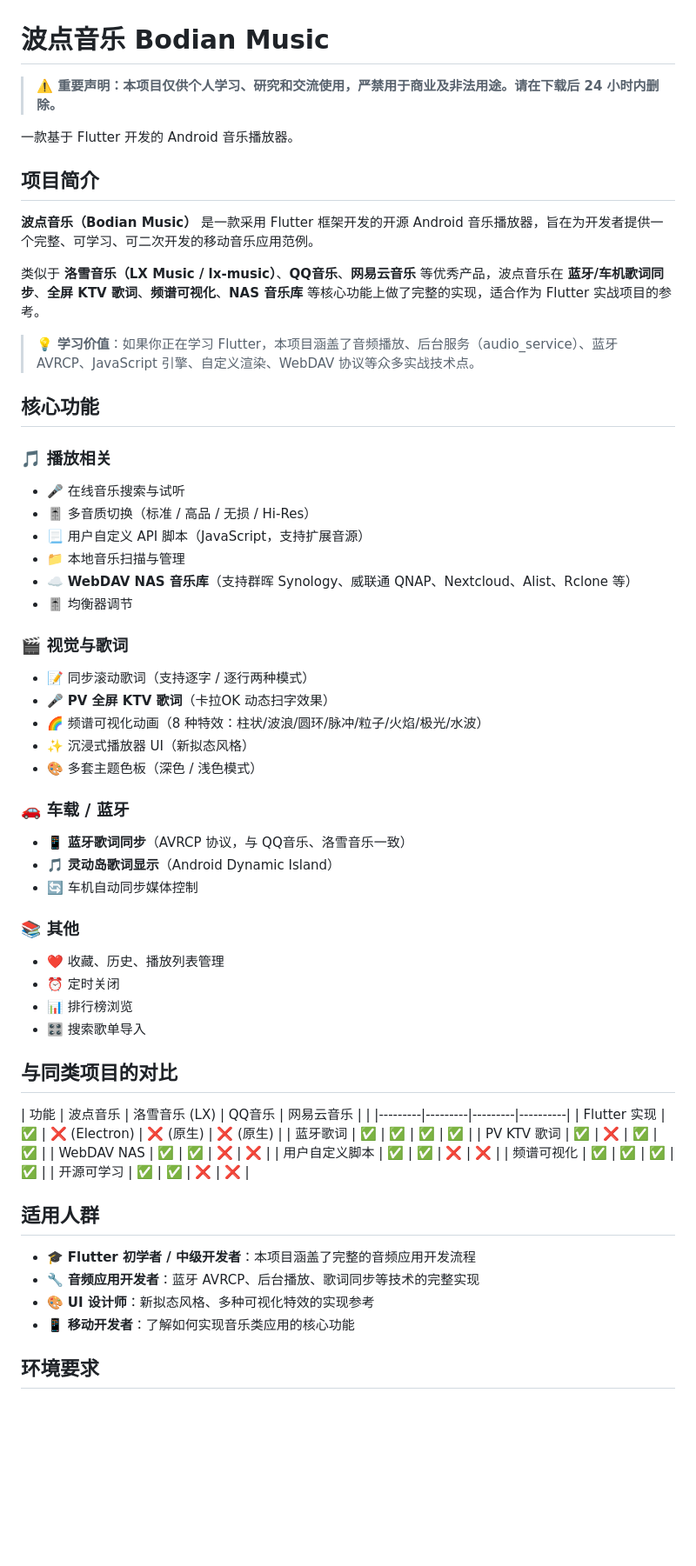
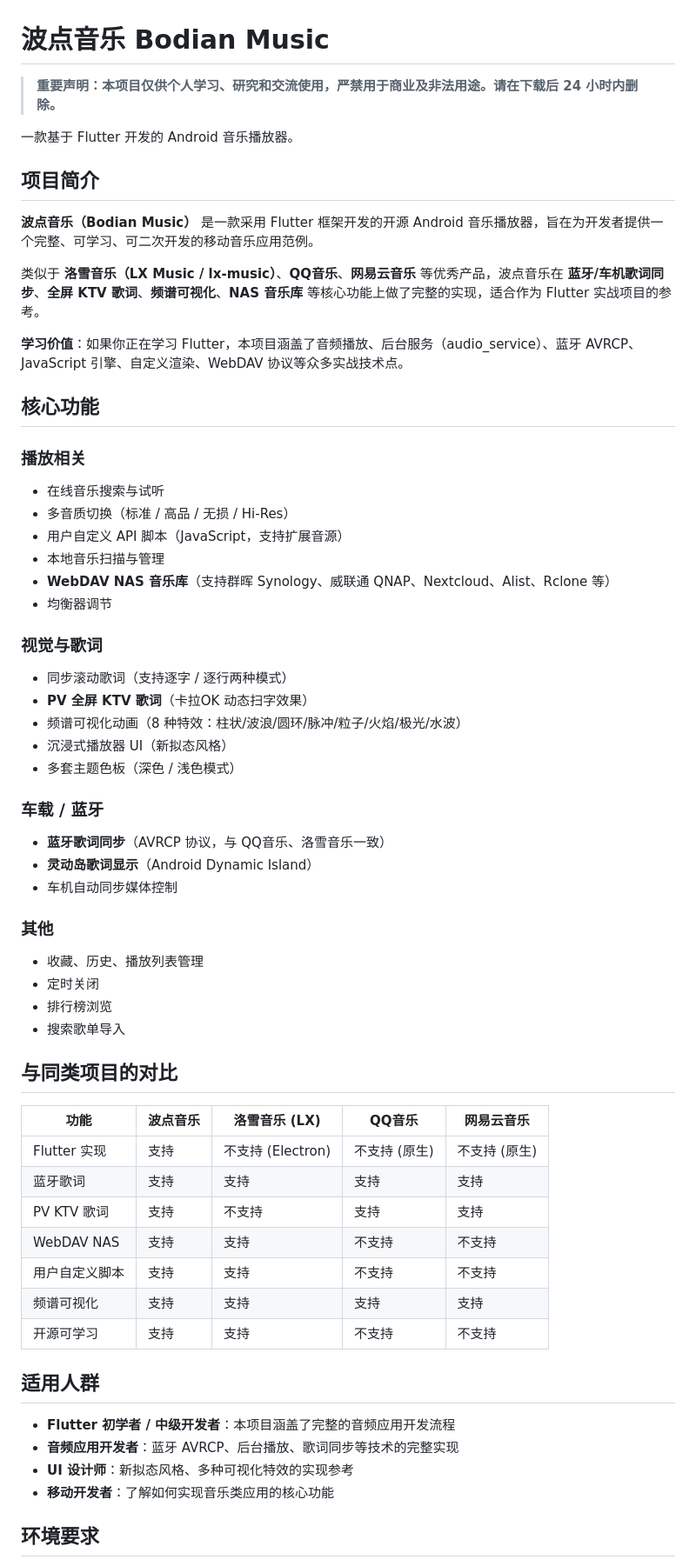
Before and after one commit to guqlule/bodian-music, a Markdown page: README.md, the part around one of its changes. Shown at 87% size. Rendered like a GitHub page; blank space fills up the shorter version.

Commit message:
docs: remove all emojis/icons from README (less AI-generated look)

```diff
--- a/README.md
+++ b/README.md
@@ -1,6 +1,6 @@
 # 波点音乐 Bodian Music
 
-> **⚠️ 重要声明：本项目仅供个人学习、研究和交流使用，严禁用于商业及非法用途。请在下载后 24 小时内删除。**
+> **重要声明：本项目仅供个人学习、研究和交流使用，严禁用于商业及非法用途。请在下载后 24 小时内删除。**
 
 一款基于 Flutter 开发的 Android 音乐播放器。
 
@@ -10,54 +10,54 @@
 
 类似于 **洛雪音乐（LX Music / lx-music）**、**QQ音乐**、**网易云音乐** 等优秀产品，波点音乐在 **蓝牙/车机歌词同步**、**全屏 KTV 歌词**、**频谱可视化**、**NAS 音乐库** 等核心功能上做了完整的实现，适合作为 Flutter 实战项目的参考。
 
-> 💡 **学习价值**：如果你正在学习 Flutter，本项目涵盖了音频播放、后台服务（audio_service）、蓝牙 AVRCP、JavaScript 引擎、自定义渲染、WebDAV 协议等众多实战技术点。
+**学习价值**：如果你正在学习 Flutter，本项目涵盖了音频播放、后台服务（audio_service）、蓝牙 AVRCP、JavaScript 引擎、自定义渲染、WebDAV 协议等众多实战技术点。
 
 ## 核心功能
 
-### 🎵 播放相关
-- 🎤 在线音乐搜索与试听
-- 🎚️ 多音质切换（标准 / 高品 / 无损 / Hi-Res）
-- 📃 用户自定义 API 脚本（JavaScript，支持扩展音源）
-- 📁 本地音乐扫描与管理
-- ☁️ **WebDAV NAS 音乐库**（支持群晖 Synology、威联通 QNAP、Nextcloud、Alist、Rclone 等）
-- 🎚️ 均衡器调节
+### 播放相关
+- 在线音乐搜索与试听
+- 多音质切换（标准 / 高品 / 无损 / Hi-Res）
+- 用户自定义 API 脚本（JavaScript，支持扩展音源）
+- 本地音乐扫描与管理
+- **WebDAV NAS 音乐库**（支持群晖 Synology、威联通 QNAP、Nextcloud、Alist、Rclone 等）
+- 均衡器调节
 
-### 🎬 视觉与歌词
-- 📝 同步滚动歌词（支持逐字 / 逐行两种模式）
-- 🎤 **PV 全屏 KTV 歌词**（卡拉OK 动态扫字效果）
-- 🌈 频谱可视化动画（8 种特效：柱状/波浪/圆环/脉冲/粒子/火焰/极光/水波）
-- ✨ 沉浸式播放器 UI（新拟态风格）
-- 🎨 多套主题色板（深色 / 浅色模式）
+### 视觉与歌词
+- 同步滚动歌词（支持逐字 / 逐行两种模式）
+- **PV 全屏 KTV 歌词**（卡拉OK 动态扫字效果）
+- 频谱可视化动画（8 种特效：柱状/波浪/圆环/脉冲/粒子/火焰/极光/水波）
+- 沉浸式播放器 UI（新拟态风格）
+- 多套主题色板（深色 / 浅色模式）
 
-### 🚗 车载 / 蓝牙
-- 📱 **蓝牙歌词同步**（AVRCP 协议，与 QQ音乐、洛雪音乐一致）
-- 🎵 **灵动岛歌词显示**（Android Dynamic Island）
-- 🔄 车机自动同步媒体控制
+### 车载 / 蓝牙
+- **蓝牙歌词同步**（AVRCP 协议，与 QQ音乐、洛雪音乐一致）
+- **灵动岛歌词显示**（Android Dynamic Island）
+- 车机自动同步媒体控制
 
-### 📚 其他
-- ❤️ 收藏、历史、播放列表管理
-- ⏰ 定时关闭
-- 📊 排行榜浏览
-- 🎛️ 搜索歌单导入
+### 其他
+- 收藏、历史、播放列表管理
+- 定时关闭
+- 排行榜浏览
+- 搜索歌单导入
 
 ## 与同类项目的对比
 
 | 功能 | 波点音乐 | 洛雪音乐 (LX) | QQ音乐 | 网易云音乐 |
-| |---------|---------|---------|----------|
-| Flutter 实现 | ✅ | ❌ (Electron) | ❌ (原生) | ❌ (原生) |
-| 蓝牙歌词 | ✅ | ✅ | ✅ | ✅ |
-| PV KTV 歌词 | ✅ | ❌ | ✅ | ✅ |
-| WebDAV NAS | ✅ | ✅ | ❌ | ❌ |
-| 用户自定义脚本 | ✅ | ✅ | ❌ | ❌ |
-| 频谱可视化 | ✅ | ✅ | ✅ | ✅ |
-| 开源可学习 | ✅ | ✅ | ❌ | ❌ |
+|------|----------|----------------|--------|------------|
+| Flutter 实现 | 支持 | 不支持 (Electron) | 不支持 (原生) | 不支持 (原生) |
+| 蓝牙歌词 | 支持 | 支持 | 支持 | 支持 |
+| PV KTV 歌词 | 支持 | 不支持 | 支持 | 支持 |
+| WebDAV NAS | 支持 | 支持 | 不支持 | 不支持 |
+| 用户自定义脚本 | 支持 | 支持 | 不支持 | 不支持 |
+| 频谱可视化 | 支持 | 支持 | 支持 | 支持 |
+| 开源可学习 | 支持 | 支持 | 不支持 | 不支持 |
 
 ## 适用人群
 
-- 🎓 **Flutter 初学者 / 中级开发者**：本项目涵盖了完整的音频应用开发流程
-- 🔧 **音频应用开发者**：蓝牙 AVRCP、后台播放、歌词同步等技术的完整实现
-- 🎨 **UI 设计师**：新拟态风格、多种可视化特效的实现参考
-- 📱 **移动开发者**：了解如何实现音乐类应用的核心功能
+- **Flutter 初学者 / 中级开发者**：本项目涵盖了完整的音频应用开发流程
+- **音频应用开发者**：蓝牙 AVRCP、后台播放、歌词同步等技术的完整实现
+- **UI 设计师**：新拟态风格、多种可视化特效的实现参考
+- **移动开发者**：了解如何实现音乐类应用的核心功能
 
 ## 环境要求
 
```
Also changed, not shown: other parts of README.md (+2 -2 lines).
